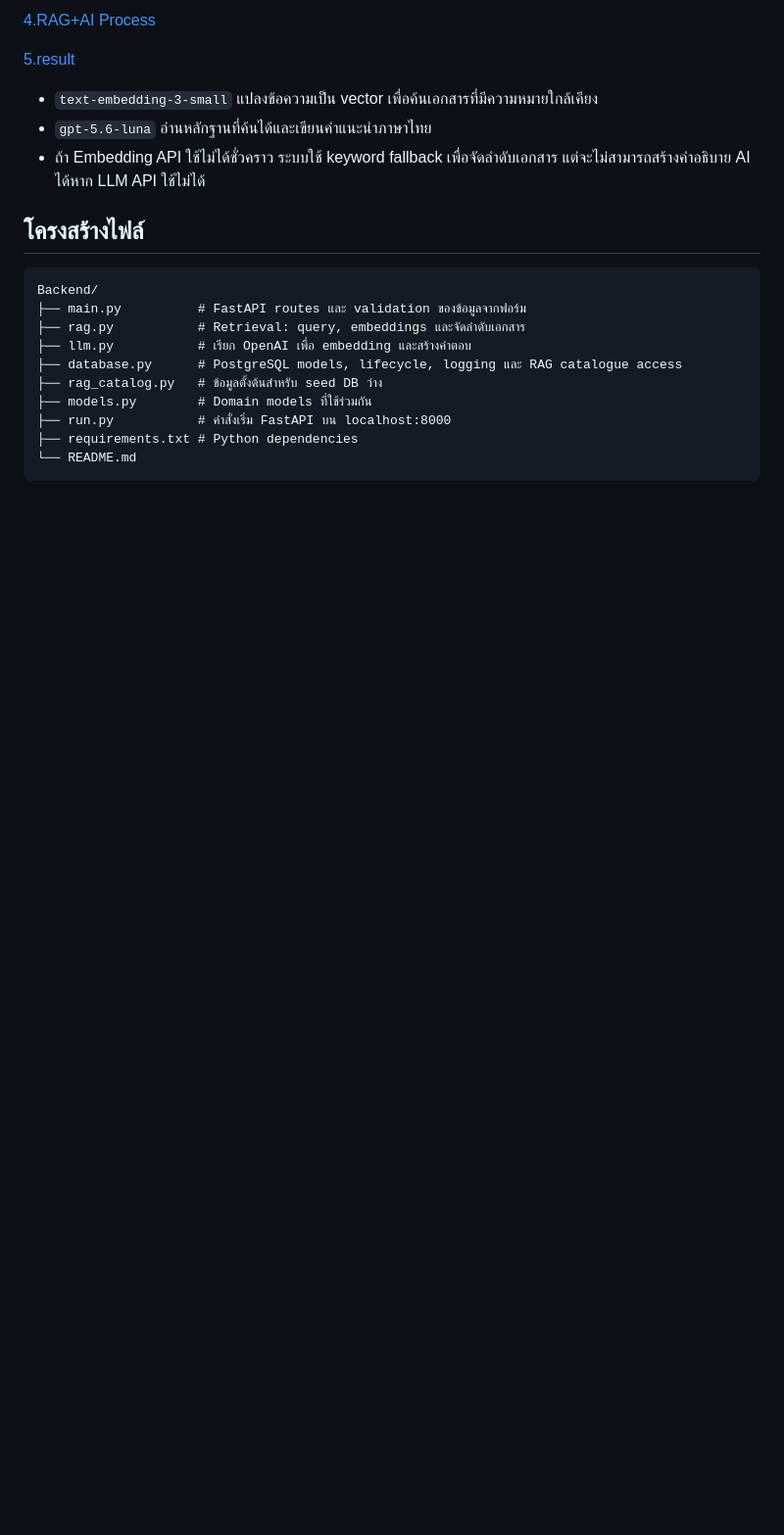
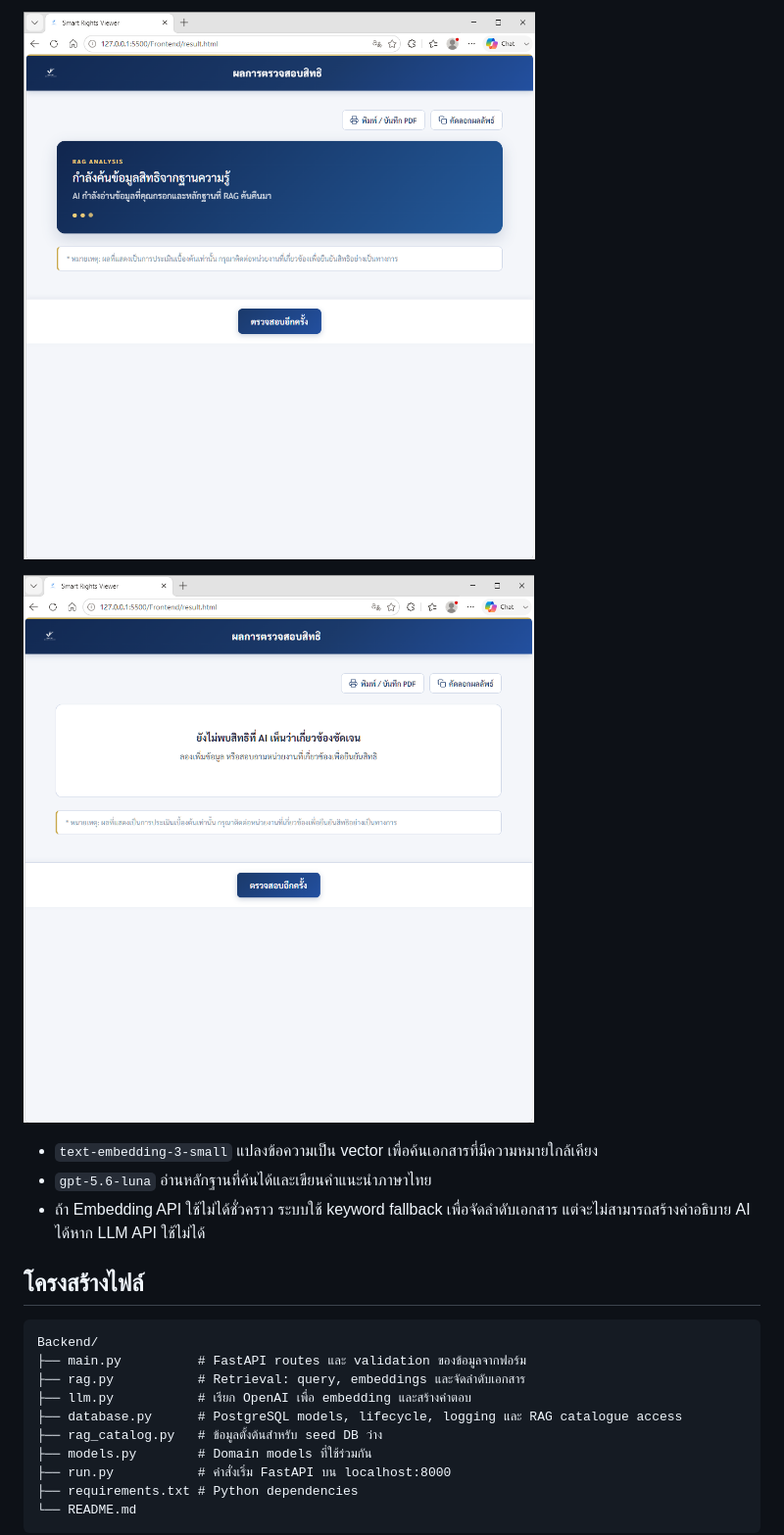
Before and after one commit to Jirawatttt/RAG_AI_TEXT, a Markdown page: Backend/README.md, the part around one of its changes. Shown at 98% size. Drawn GitHub-style; blank space fills up the shorter version.

```diff
--- a/Backend/README.md
+++ b/Backend/README.md
@@ -21,7 +21,7 @@ Backend สำหรับระบบแนะนำสิทธิประโ
 
-[4.RAG+AI Process](/assets/3.png)<br>
+![4.RAG+AI Process](/assets/3.png)<br>
 
-[5.result](/assets/4.png)<br>
+![5.result](/assets/4.png)<br>
 
 
 - `text-embedding-3-small` แปลงข้อความเป็น vector เพื่อค้นเอกสารที่มีความหมายใกล้เคียง
```
Also changed, not shown: other parts of Backend/README.md (+3 -3 lines).
